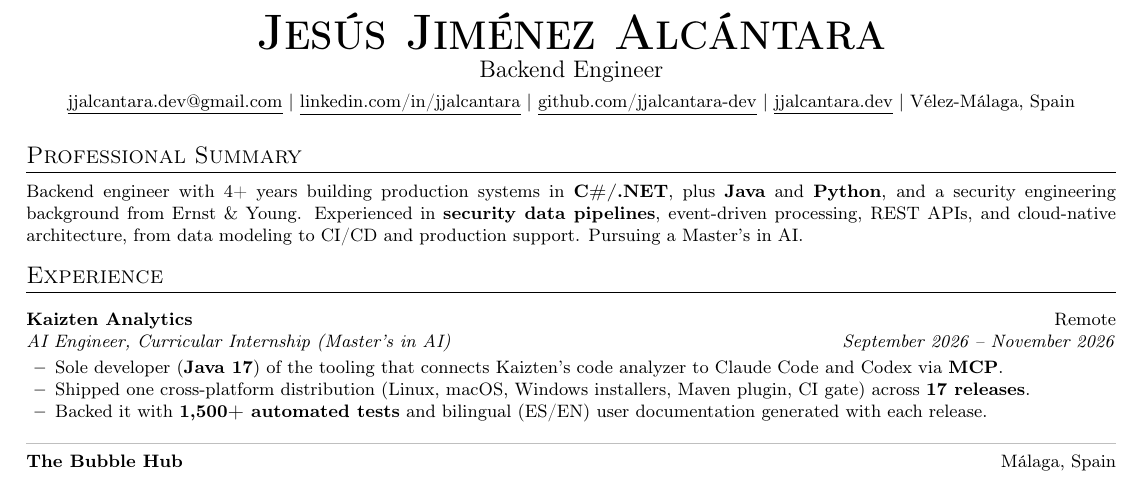
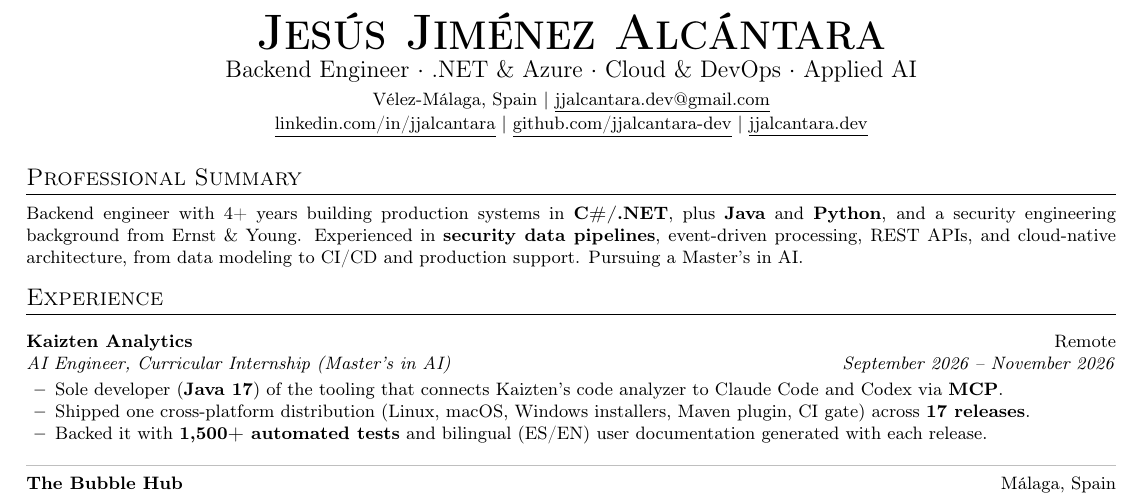
Before and after one commit to jjalcantara-dev/personal-portfolio, a LaTeX CV (cv/cv_en.tex, which reads cv/cv-style.tex): part of the page, cut so that both start at the same text. Compiled offline with pdfLaTeX; a LaTeX package or settings file that is missing is left out.

Commit message:
CV: headline with specialties, two-line contact header
- headline: "Backend Engineer · .NET & Azure · Cloud & DevOps · Applied AI"
  (ES: "Ingeniero Backend · .NET y Azure · Cloud y DevOps · IA aplicada")
- contact split into location | (phone |) email, and LinkedIn | GitHub |
  website, so the private build carries the phone inline instead of on
  a line of its own; same layout in both builds, all one A4 page

Co-Authored-By: Claude Opus 5.5 <noreply@anthropic.com>

```diff
--- a/cv/cv-style.tex
+++ b/cv/cv-style.tex
@@ -97,4 +97,4 @@
   \IfFileExists{private.tex}{\input{private.tex}}{%
     \errmessage{Missing cv/private.tex: copy cv/private.example.tex and put your phone number in it}}
 \fi
-\newcommand{\cvphoneline}{\ifdefined\cvphone\\ \cvphone\fi}
+\newcommand{\cvphoneitem}{\ifdefined\cvphone\cvphone{} $|$ \fi}
--- a/cv/cv_en.tex
+++ b/cv/cv_en.tex
@@ -9,12 +9,11 @@
 %----------HEADING----------
 \begin{center}
     \textbf{\Huge \scshape Jesús Jiménez Alcántara} \\ \vspace{2pt}
-    {\large Backend Engineer} \\ \vspace{3pt}
-    {\small\href{mailto:jjalcantara.dev@gmail.com}{\underline{jjalcantara.dev@gmail.com}} $|$
+    {\large Backend Engineer $\cdot$ .NET \& Azure $\cdot$ Cloud \& DevOps $\cdot$ Applied AI} \\ \vspace{3pt}
+    {\small Vélez-Málaga, Spain $|$ \cvphoneitem\href{mailto:jjalcantara.dev@gmail.com}{\underline{jjalcantara.dev@gmail.com}} \\
     \href{https://linkedin.com/in/jjalcantara}{\underline{linkedin.com/in/jjalcantara}} $|$
     \href{https://github.com/jjalcantara-dev}{\underline{github.com/jjalcantara-dev}} $|$
-    \href{https://jjalcantara.dev}{\underline{jjalcantara.dev}} $|$
-    Vélez-Málaga, Spain\cvphoneline}
+    \href{https://jjalcantara.dev}{\underline{jjalcantara.dev}}}
 \end{center}
 
 \vspace{-6pt}
```
Also changed, not shown: cv/cv_es.tex (+3 -4 lines), 2 other files.
